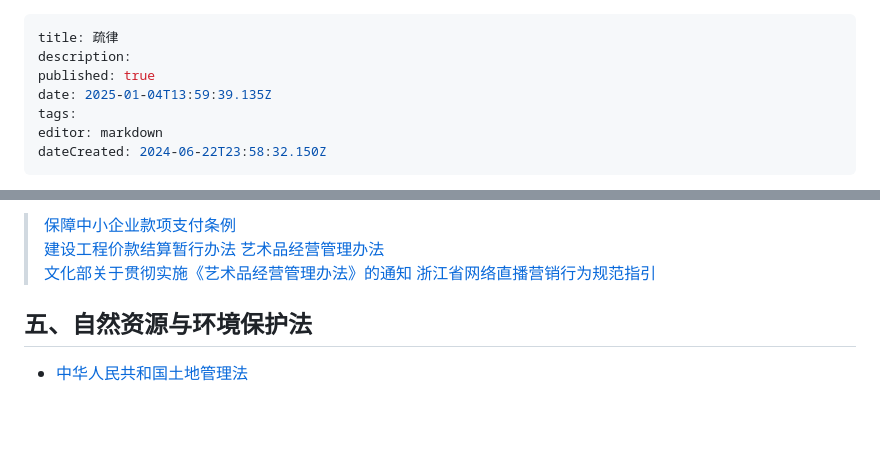
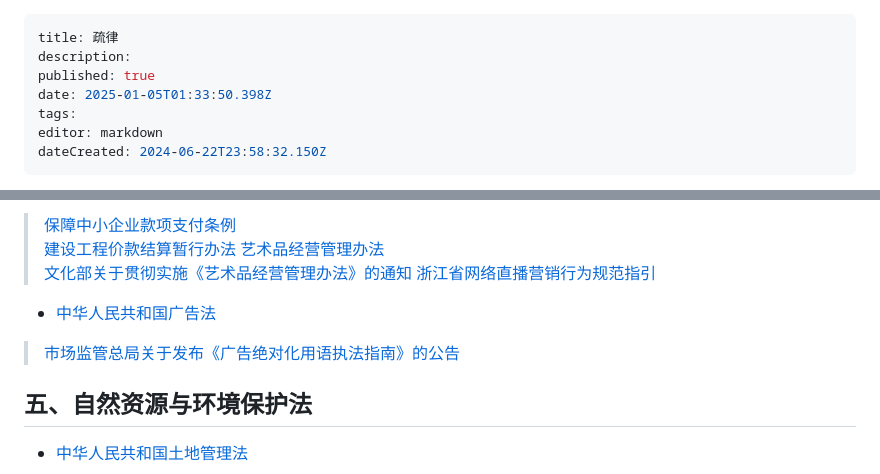
Before and after one commit to lexcao1729/lvshu, a Markdown page: home.md, 2 parts joined by grey strips. Drawn GitHub-style; blank space fills up the shorter version.

Commit message:
docs: update home

```diff
--- a/home.md
+++ b/home.md
@@ -2,7 +2,7 @@
 title: 疏律
 description:
 published: true
-date: 2025-01-04T13:59:39.135Z
+date: 2025-01-05T01:33:50.398Z
 tags:
 editor: markdown
 dateCreated: 2024-06-22T23:58:32.150Z
@@ -228,7 +228,8 @@ dateCreated: 2024-06-22T23:58:32.150Z
 > [艺术品经营管理办法](艺术品经营管理办法 "wikilink")
 > [文化部关于贯彻实施《艺术品经营管理办法》的通知](文化部关于贯彻实施《艺术品经营管理办法》的通知 "wikilink")
 > [浙江省网络直播营销行为规范指引](浙江省网络直播营销行为规范指引)
-
+-   [中华人民共和国广告法](中华人民共和国广告法 "wikilink")
+> [市场监管总局关于发布《广告绝对化用语执法指南》的公告](市场监管总局关于发布《广告绝对化用语执法指南》的公告 "wikilink")
 
 ## 五、自然资源与环境保护法
 -   [中华人民共和国土地管理法](中华人民共和国土地管理法（2019年版） "wikilink")
```
